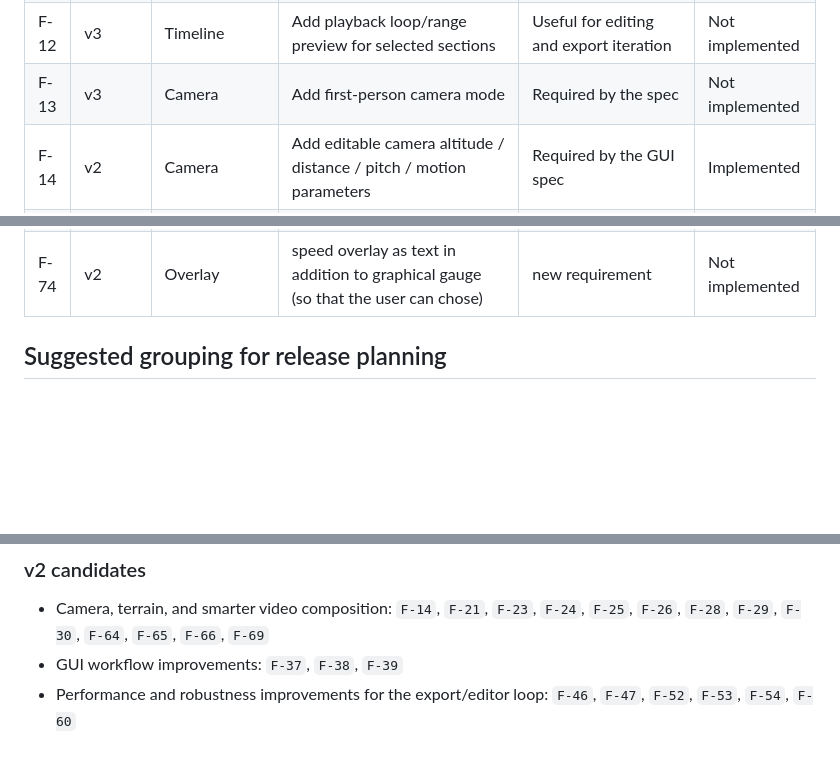
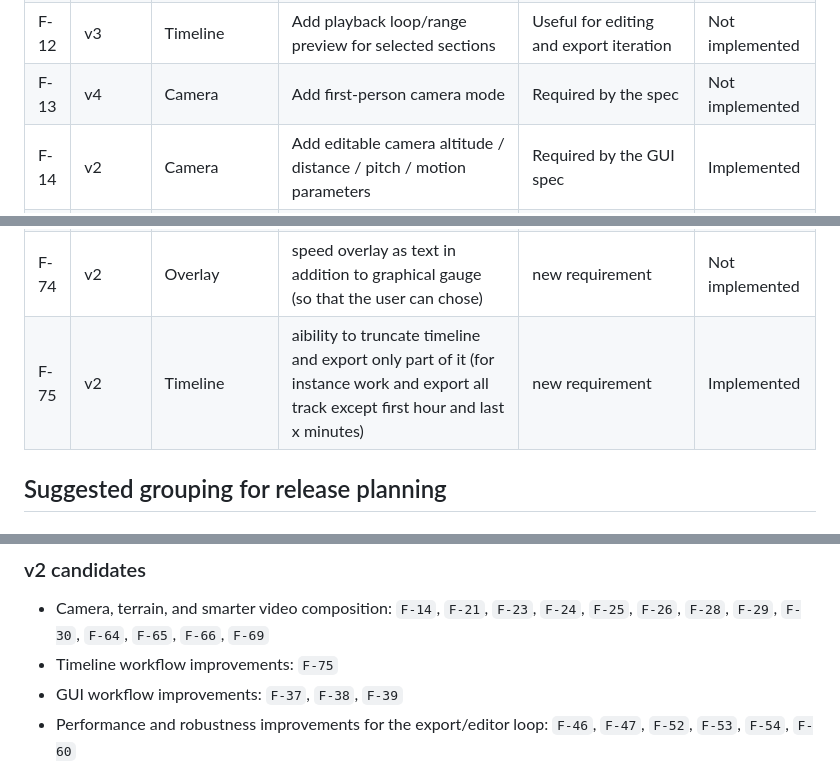
Before and after one commit to banyanshade-software/BikeFlyOver, a Markdown page: requirement_v1_v2.md, 3 parts joined by grey strips. Rendered like a GitHub page; blank space fills up the shorter version.

Commit message:
new feature F75 : truncate time track

```diff
--- a/requirement_v1_v2.md
+++ b/requirement_v1_v2.md
@@ -35,7 +35,7 @@ These capabilities already exist in the current proof of concept and should be t
 | F-10 |v1  | Timeline | Show elapsed time, total duration, and current track position in a richer timeline header | Better navigation and editing context | Implemented |
 | F-11 |v3  | Timeline | Add frame-accurate stepping controls for export review | Helps verify key camera and media moments | Not implemented |
 | F-12 |v3  | Timeline | Add playback loop/range preview for selected sections | Useful for editing and export iteration | Not implemented |
-| F-13 | v3 | Camera | Add first-person camera mode | Required by the spec | Not implemented |
+| F-13 | v4 | Camera | Add first-person camera mode | Required by the spec | Not implemented |
 | F-14 | v2 | Camera | Add editable camera altitude / distance / pitch / motion parameters | Required by the GUI spec | Implemented |
 | F-15 |v3  | Camera | Add predefined camera moves at selected points (orbit, rotate around point, cinematic transition) | Required by the application overview | Not implemented |
 | F-16 |v3  | Camera | Add keyframe-based camera authoring on the route timeline | Enables repeatable custom fly-over behavior | Not implemented |
@@ -97,6 +97,8 @@ These capabilities already exist in the current proof of concept and should be t
 | F-72 |v2  | Overlay | Overlay backgroud should be 50% transparent | new requirement | Implemented |
 | F-73 |v2  | Overlay | graphical overlay (such as speed gauge) should have a size proportional to exported video size | new requirement | Not implemented |
 | F-74 |v2  | Overlay | speed overlay as text in addition to graphical gauge (so that the user can chose) | new requirement | Not implemented |
+| F-75 |v2  | Timeline | aibility to truncate timeline and export only part of it (for instance work and export all track except first hour and last x minutes) | new requirement | Implemented |
+
 
 ## Suggested grouping for release planning
 
@@ -110,6 +112,7 @@ These capabilities already exist in the current proof of concept and should be t
 ### v2 candidates
 
 - Camera, terrain, and smarter video composition: `F-14`, `F-21`, `F-23`, `F-24`, `F-25`, `F-26`, `F-28`, `F-29`, `F-30`, `F-64`, `F-65`, `F-66`, `F-69`
+- Timeline workflow improvements: `F-75`
 - GUI workflow improvements: `F-37`, `F-38`, `F-39`
 - Performance and robustness improvements for the export/editor loop: `F-46`, `F-47`, `F-52`, `F-53`, `F-54`, `F-60`
 
```
Also changed, not shown: impl_v2_F75.md (added, +56 -0 lines).
